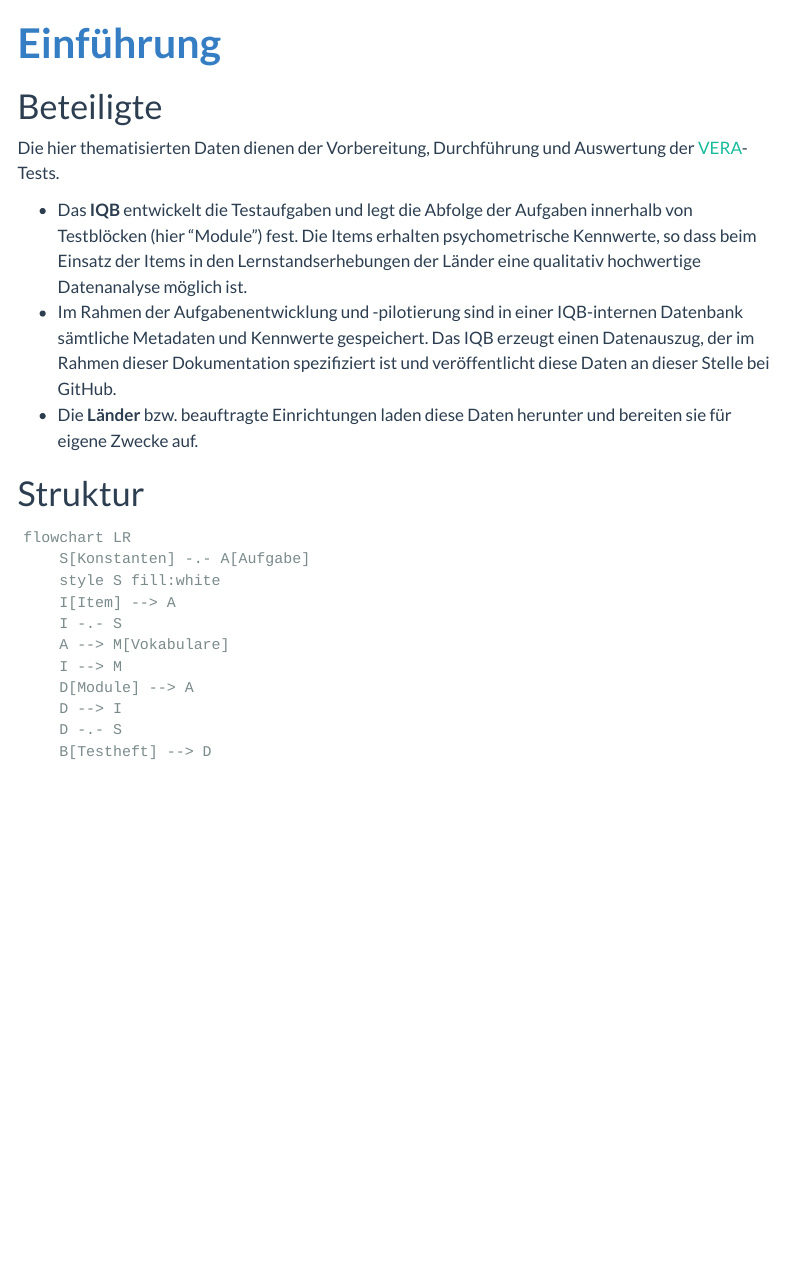
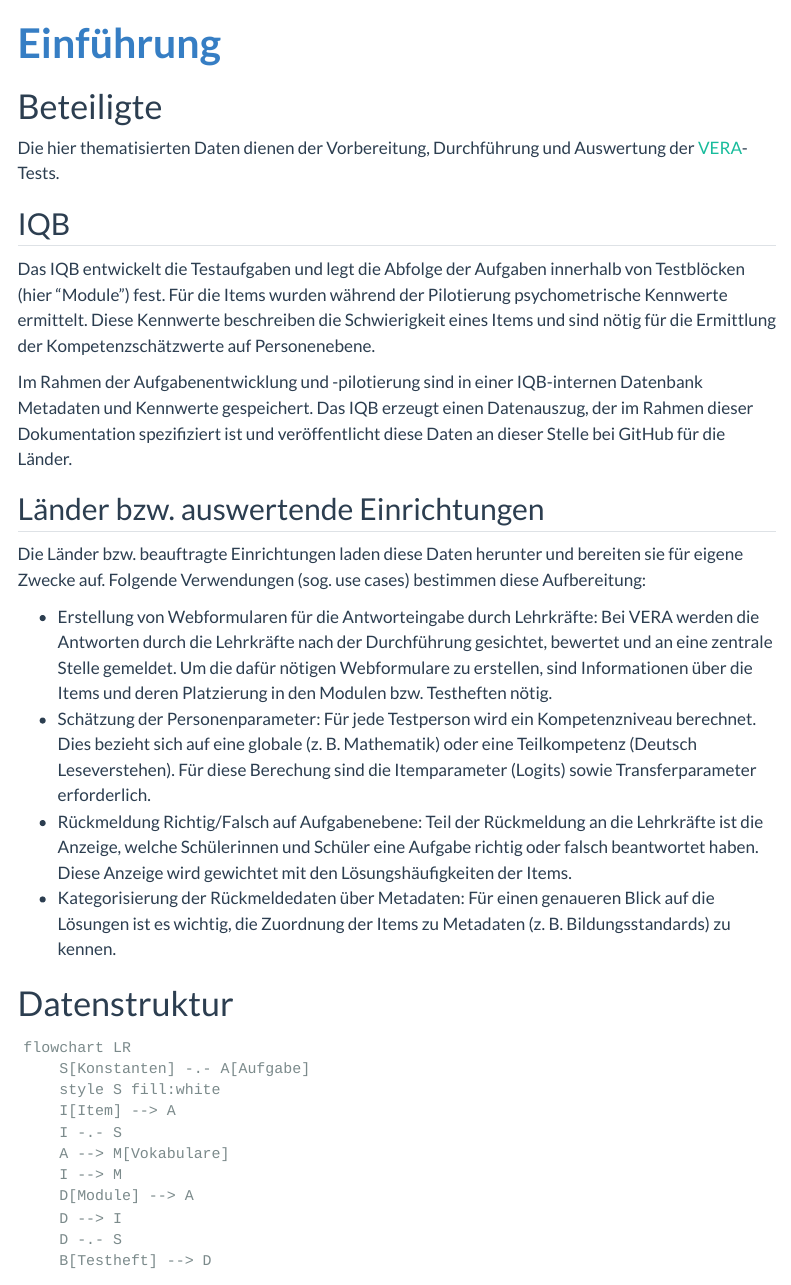
Before and after one commit to iqb-berlin/item-table, a Quarto document (intro/index.qmd): the page in a window 1100 px wide, from its top. Rendered offline with R 4.5, knitr and Pandoc in place of Quarto, with nearby package versions; menus at the side of the page are left out.

Commit message:
Add use cases to intro

````diff
--- a/intro/index.qmd
+++ b/intro/index.qmd
@@ -7,11 +7,23 @@ title: Einführung
 
 Die hier thematisierten Daten dienen der Vorbereitung, Durchführung und Auswertung der [VERA](https://www.iqb.hu-berlin.de/vera)-Tests.
 
-* Das **IQB** entwickelt die Testaufgaben und legt die Abfolge der Aufgaben innerhalb von Testblöcken (hier "Module") fest. Die Items erhalten psychometrische Kennwerte, so dass beim Einsatz der Items in den Lernstandserhebungen der Länder eine qualitativ hochwertige Datenanalyse möglich ist.
-* Im Rahmen der Aufgabenentwicklung und -pilotierung sind in einer IQB-internen Datenbank sämtliche Metadaten und Kennwerte gespeichert. Das IQB erzeugt einen Datenauszug, der im Rahmen dieser Dokumentation spezifiziert ist und veröffentlicht diese Daten an dieser Stelle bei GitHub.
-* Die **Länder** bzw. beauftragte Einrichtungen laden diese Daten herunter und bereiten sie für eigene Zwecke auf.
+## IQB
 
-# Struktur
+Das IQB entwickelt die Testaufgaben und legt die Abfolge der Aufgaben innerhalb von Testblöcken (hier "Module") fest. Für die Items wurden während der Pilotierung psychometrische Kennwerte ermittelt. Diese Kennwerte beschreiben die Schwierigkeit eines Items und sind nötig für die Ermittlung der Kompetenzschätzwerte auf Personenebene.
+
+Im Rahmen der Aufgabenentwicklung und -pilotierung sind in einer IQB-internen Datenbank Metadaten und Kennwerte gespeichert. Das IQB erzeugt einen Datenauszug, der im Rahmen dieser Dokumentation spezifiziert ist und veröffentlicht diese Daten an dieser Stelle bei GitHub für die Länder.
+
+## Länder bzw. auswertende Einrichtungen
+
+Die Länder bzw. beauftragte Einrichtungen laden diese Daten herunter und bereiten sie für eigene Zwecke auf. Folgende Verwendungen (sog. use cases) bestimmen diese Aufbereitung:
+
+* Erstellung von Webformularen für die Antworteingabe durch Lehrkräfte: Bei VERA werden die Antworten durch die Lehrkräfte nach der Durchführung gesichtet, bewertet und an eine zentrale Stelle gemeldet. Um die dafür nötigen Webformulare zu erstellen, sind Informationen über die Items und deren Platzierung in den Modulen bzw. Testheften nötig.
+* Schätzung der Personenparameter: Für jede Testperson wird ein Kompetenzniveau berechnet. Dies bezieht sich auf eine globale (z. B. Mathematik) oder eine Teilkompetenz (Deutsch Leseverstehen). Für diese Berechung sind die Itemparameter (Logits) sowie Transferparameter erforderlich.
+* Rückmeldung Richtig/Falsch auf Aufgabenebene: Teil der Rückmeldung an die Lehrkräfte ist die Anzeige, welche Schülerinnen und Schüler eine Aufgabe richtig oder falsch beantwortet haben. Diese Anzeige wird gewichtet mit den Lösungshäufigkeiten der Items.
+* Kategorisierung der Rückmeldedaten über Metadaten: Für einen genaueren Blick auf die Lösungen ist es wichtig, die Zuordnung der Items zu Metadaten (z. B. Bildungsstandards) zu kennen.
+
+
+# Datenstruktur
 
 ```{mermaid}
 flowchart LR
````
